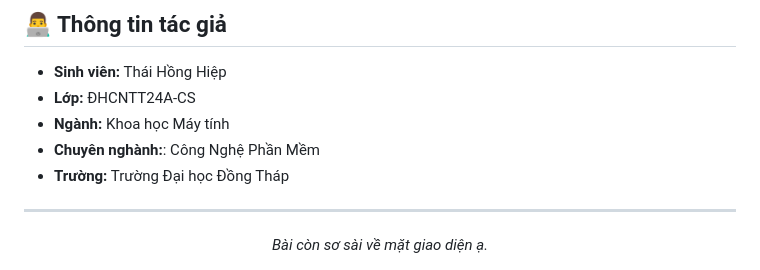
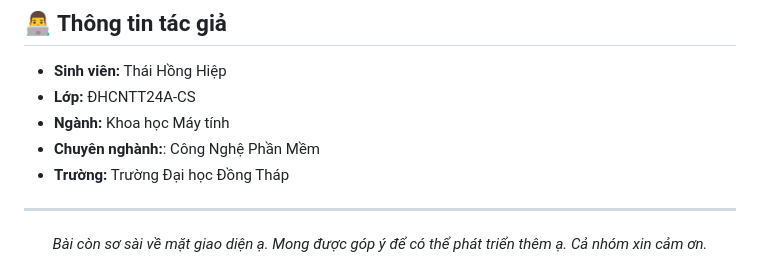
Before and after one commit to ThaiHiepCodeChoi/QuanLyNhanVien, a Markdown page: README.md, the part around the change. GitHub-like rendering.

```diff
--- a/README.md
+++ b/README.md
@@ -196,5 +196,6 @@ Hệ thống có sẵn các tài khoản mẫu sau để bạn kiểm thử (Tes
 
 ---
 <div align="center">
-  <i>Bài còn sơ sài về mặt giao diện ạ.</i>
+  <i>Bài còn sơ sài về mặt giao diện ạ. Mong được góp ý để có thể phát triển thêm ạ.</i>
+  <i>Cả nhóm xin cảm ơn.</i>
 </div>
```
